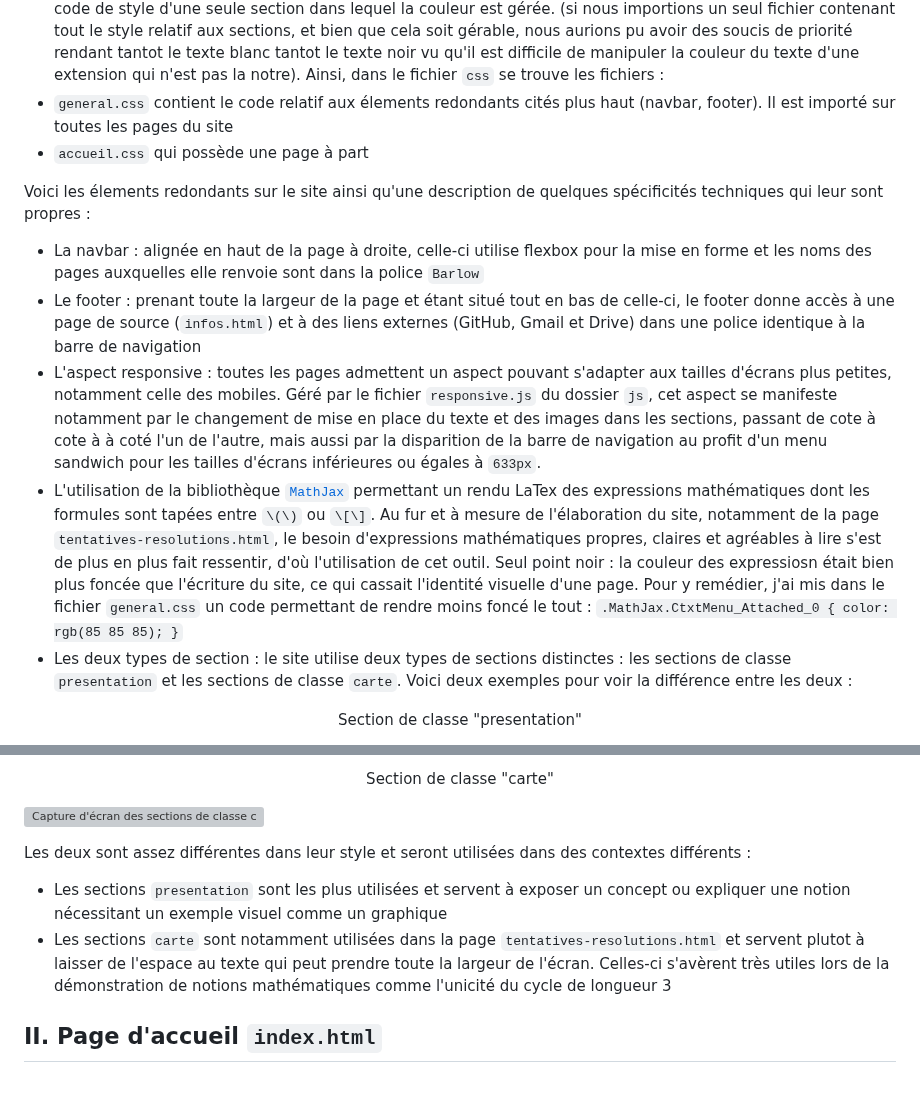
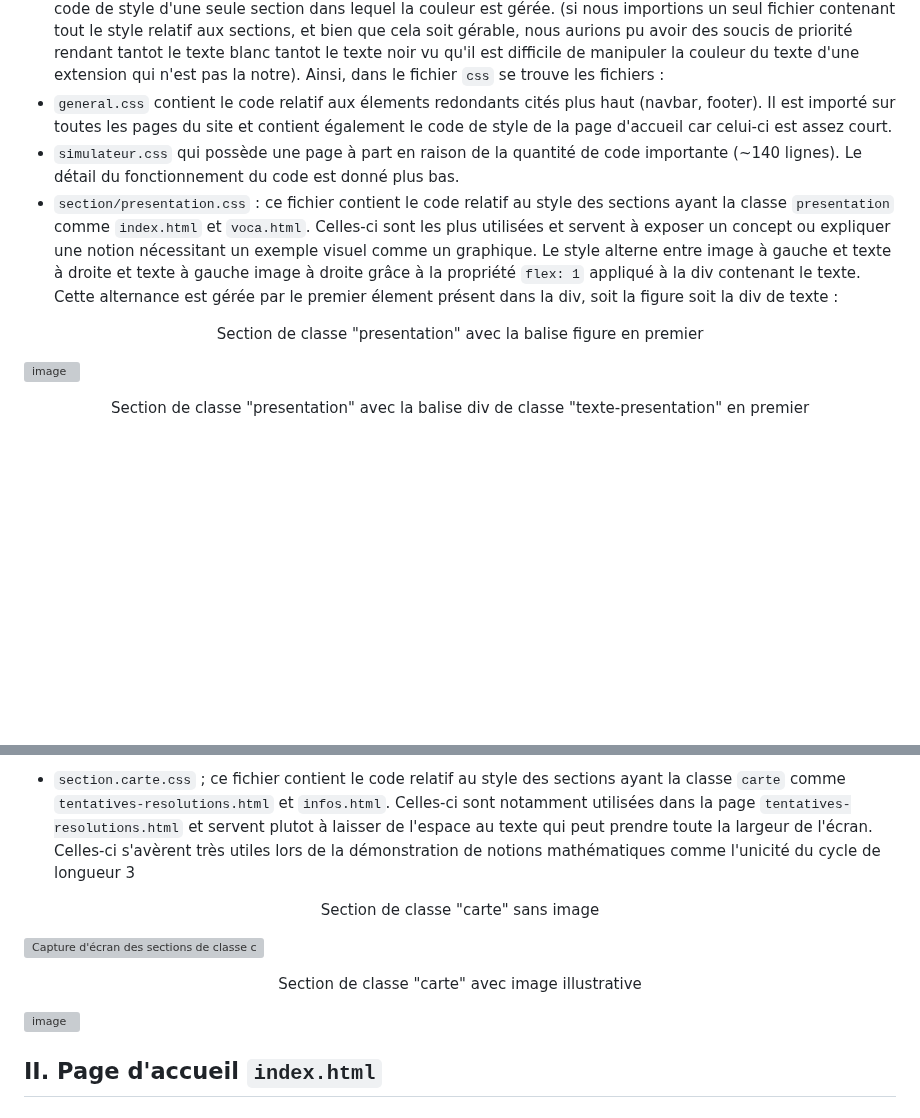
Before and after one commit to enisbeziau/Syracuse-NSI, a Markdown page: README.md, 2 parts joined by grey strips. Rendered like a GitHub page; blank space fills up the shorter version; grey boxes are pictures that could not be loaded.

```diff
--- a/README.md
+++ b/README.md
@@ -50,15 +58,12 @@ Concernant le choix du découpage du code stylisant la page en 5 fichiers distin
 - de meilleures performances : on n'importe dans la page uniquement ce dont elle a besoin : il est inutile de charger le style d'une section qui n'y est jamais utilisée
 - une plus grande simplicité dans la gestion des polices et écriture. En effet, par exemple, la couleur utilisée pour ajuster la lisibilité des expressions LaTex générées par [`MathJax`](https://www.mathjax.org/) change en fonction de la page et du type de section utilisé. Si le fond est bleu comme dans les pages `index.html` et `voca.html`, il est plus judicieux que la couleur soit blanche. À contrario, lorsque le fond est blanc, une couleur plutot grise vers noire sera bien meilleure. Pour gérer ce détail, grâce au découpage des fichiers gérant le style des sections, on importe le code de style d'une seule section dans lequel la couleur est gérée. (si nous importions un seul fichier contenant tout le style relatif aux sections, et bien que cela soit gérable, nous aurions pu avoir des soucis de priorité rendant tantot le texte blanc tantot le texte noir vu qu'il est difficile de manipuler la couleur du texte d'une extension qui n'est pas la notre).
 Ainsi, dans le fichier `css` se trouve les fichiers :
-- `general.css` contient le code relatif aux élements redondants cités plus haut (navbar, footer). Il est importé sur toutes les pages du site
-- `accueil.css` qui possède une page à part
+- `general.css` contient le code relatif aux élements redondants cités plus haut (navbar, footer). Il est importé sur toutes les pages du site et contient également le code de style de la page d'accueil car celui-ci est assez court.
+- `simulateur.css` qui possède une page à part en raison de la quantité de code importante (~140 lignes). Le détail du fonctionnement du code est donné plus bas.
+- `section/presentation.css` : ce fichier contient le code relatif au style des sections ayant la classe `presentation` comme `index.html` et `voca.html`. Celles-ci sont les plus utilisées et servent à exposer un concept ou expliquer une notion nécessitant un exemple visuel comme un graphique. Le style alterne entre image à gauche et texte à droite et texte à gauche image à droite grâce à la propriété `flex: 1` appliqué à la div contenant le texte. Cette alternance est gérée par le premier élement présent dans la div, soit la figure soit la div de texte :
+<div align="center"><p>Section de classe "presentation" avec la balise figure en premier</p></div>
 
-Voici les élements redondants sur le site ainsi qu'une description de quelques spécificités techniques qui leur sont propres :
-- La navbar : alignée en haut de la page à droite, celle-ci utilise flexbox pour la mise en forme et les noms des pages auxquelles elle renvoie sont dans la police `Barlow`
-- Le footer : prenant toute la largeur de la page et étant situé tout en bas de celle-ci, le footer donne accès à une page de source (`infos.html`) et à des liens externes (GitHub, Gmail et Drive) dans une police identique à la barre de navigation
-- L'aspect responsive : toutes les pages admettent un aspect pouvant s'adapter aux tailles d'écrans plus petites, notamment celle des mobiles. Géré par le fichier `responsive.js` du dossier `js`, cet aspect se manifeste notamment par le changement de mise en place du texte et des images dans les sections, passant de cote à cote à à coté l'un de l'autre, mais aussi par la disparition de la barre de navigation au profit d'un menu sandwich pour les tailles d'écrans inférieures ou égales à `633px`.
-- L'utilisation de la bibliothèque [`MathJax`](https://www.mathjax.org/) permettant un rendu LaTex des expressions mathématiques dont les formules sont tapées entre `\(\)` ou `\[\]`. Au fur et à mesure de l'élaboration du site, notamment de la page `tentatives-resolutions.html`, le besoin d'expressions mathématiques propres, claires et agréables à lire s'est de plus en plus fait ressentir, d'où l'utilisation de cet outil. Seul point noir : la couleur des expressiosn était bien plus foncée que l'écriture du site, ce qui cassait l'identité visuelle d'une page. Pour y remédier, j'ai mis dans le fichier `general.css` un code permettant de rendre moins foncé le tout : `.MathJax.CtxtMenu_Attached_0 { color: rgb(85 85 85); }`
-- Les deux types de section : le site utilise deux types de sections distinctes : les sections de classe `presentation` et les sections de classe `carte`. Voici deux exemples pour voir la différence entre les deux :
+![image](https://github.com/enisbeziau/Syracuse-NSI/assets/126325785/6f978d89-9a45-4aa3-a124-1581e83000e7)
 
-<div align="center"><p>Section de classe "presentation"</p></div>
+<div align="center"><p>Section de classe "presentation" avec la balise div de classe "texte-presentation" en premier</p></div>
 
@@ -66,11 +71,13 @@ Voici les élements redondants sur le site ainsi qu'une description de quelques
 
-<div align="center"><p>Section de classe "carte"</p></div>
+- `section.carte.css` ; ce fichier contient le code relatif au style des sections ayant la classe `carte` comme `tentatives-resolutions.html` et `infos.html`. Celles-ci sont notamment utilisées dans la page `tentatives-resolutions.html` et servent plutot à laisser de l'espace au texte qui peut prendre toute la largeur de l'écran. Celles-ci s'avèrent très utiles lors de la démonstration de notions mathématiques comme l'unicité du cycle de longueur 3
+
+<div align="center"><p>Section de classe "carte" sans image</p></div>
 
 ![Capture d'écran des sections de classe carte comportant du texte](https://github.com/enisbeziau/Syracuse-NSI/assets/126325785/191d2380-81f6-41aa-b35c-1bb7399a4409)
 
-Les deux sont assez différentes dans leur style et seront utilisées dans des contextes différents :
-- Les sections `presentation` sont les plus utilisées et servent à exposer un concept ou expliquer une notion nécessitant un exemple visuel comme un graphique
-- Les sections `carte` sont notamment utilisées dans la page `tentatives-resolutions.html` et servent plutot à laisser de l'espace au texte qui peut prendre toute la largeur de l'écran. Celles-ci s'avèrent très utiles lors de la démonstration de notions mathématiques comme l'unicité du cycle de longueur 3
+<div align="center"><p>Section de classe "carte" avec image illustrative</p></div>
+
+![image](https://github.com/enisbeziau/Syracuse-NSI/assets/126325785/28cdc2ad-180a-429a-b64d-c517a63ee738)
 
 
 ## II. Page d'accueil `index.html`
```
Also changed, not shown: other parts of README.md (+10 -2 lines).
